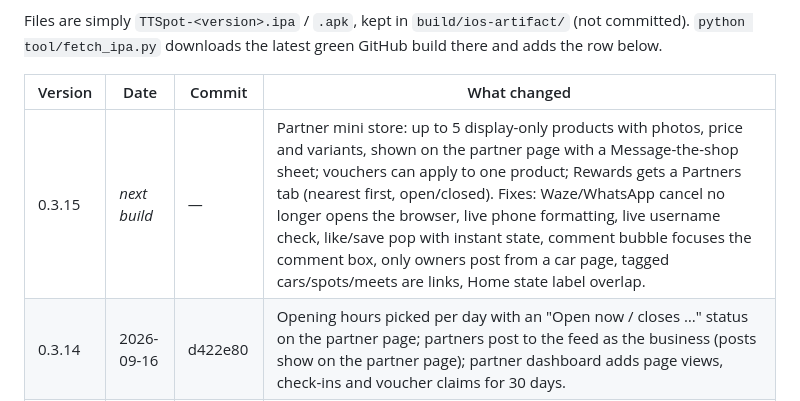
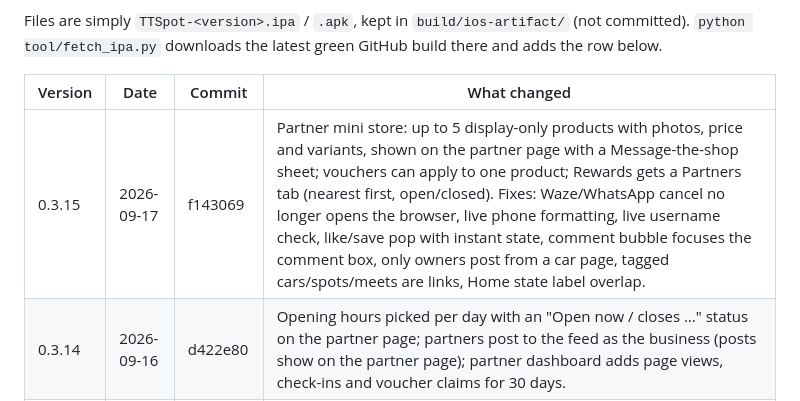
Before and after one commit to CreatiqAI/TTSpot, a Markdown page: CHANGELOG.md, the part around the change. Rendered like a GitHub page.

Commit message:
Changelog: 0.3.15 build
Co-Authored-By: Claude Fable 5.1 <noreply@anthropic.com>

```diff
--- a/CHANGELOG.md
+++ b/CHANGELOG.md
@@ -9,7 +9,7 @@ Files are simply `TTSpot-<version>.ipa` / `.apk`, kept in `build/ios-artifact/`
 
 | Version | Date | Commit | What changed |
 |---|---|---|---|
-| 0.3.15 | _next build_ | — | Partner mini store: up to 5 display-only products with photos, price and variants, shown on the partner page with a Message-the-shop sheet; vouchers can apply to one product; Rewards gets a Partners tab (nearest first, open/closed). Fixes: Waze/WhatsApp cancel no longer opens the browser, live phone formatting, live username check, like/save pop with instant state, comment bubble focuses the comment box, only owners post from a car page, tagged cars/spots/meets are links, Home state label overlap. |
+| 0.3.15 | 2026-09-17 | f143069 | Partner mini store: up to 5 display-only products with photos, price and variants, shown on the partner page with a Message-the-shop sheet; vouchers can apply to one product; Rewards gets a Partners tab (nearest first, open/closed). Fixes: Waze/WhatsApp cancel no longer opens the browser, live phone formatting, live username check, like/save pop with instant state, comment bubble focuses the comment box, only owners post from a car page, tagged cars/spots/meets are links, Home state label overlap. |
 | 0.3.14 | 2026-09-16 | d422e80 | Opening hours picked per day with an "Open now / closes …" status on the partner page; partners post to the feed as the business (posts show on the partner page); partner dashboard adds page views, check-ins and voucher claims for 30 days. |
 | 0.3.13 | 2026-09-16 | ab896bc | Partner pages (logo, photos, hours, address with Waze/Maps, vouchers, events, Message/WhatsApp); partner shops on the Spots layer with their logo, check-ins there earn points; Edit shop gains hours and up to 6 photos; partner links from voucher cards, event pages and place pages. |
 | 0.3.12 | 2026-09-16 | 53d6c8d | Partner form and Edit shop use Google Places for the address; account facts refresh on switcher open and app resume (approvals show without restart); admin counts refresh on switching to admin and after approvals; vendor_monthly_report is always the caller's own vendor. |
```
